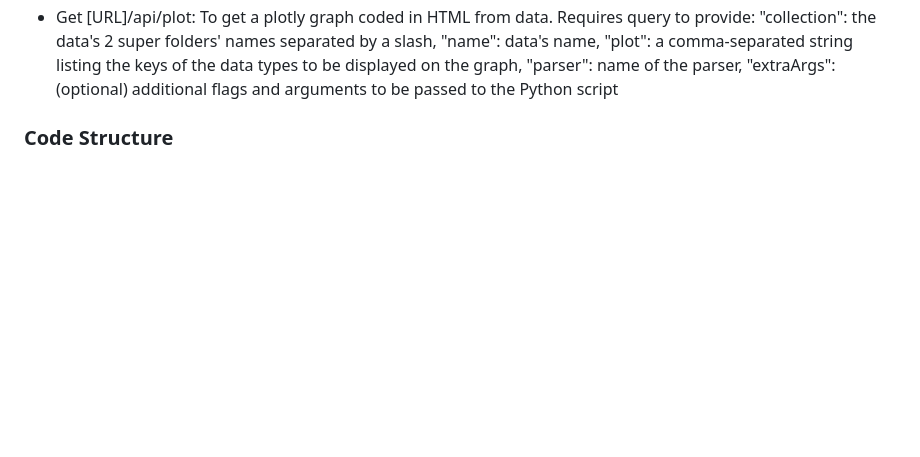
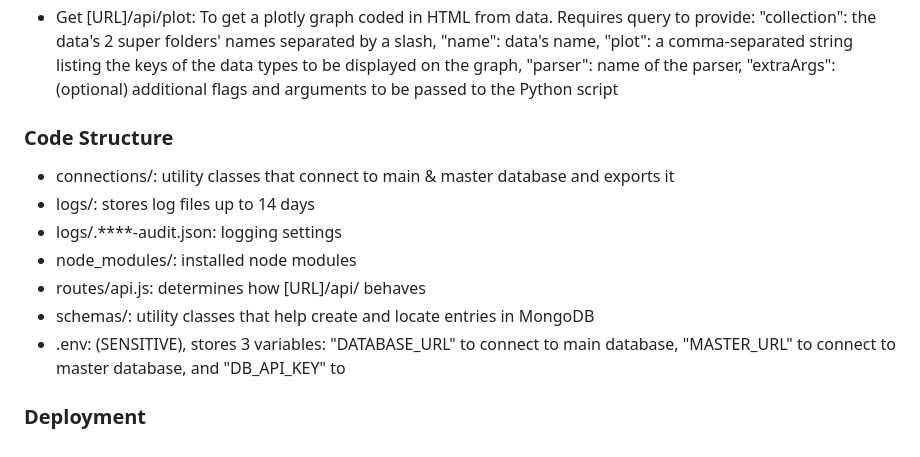
Before and after one commit to liug26/bfr-da-backend, a Markdown page: README.md, the part around the change. Rendered like a GitHub page; blank space fills up the shorter version.

```diff
--- a/README.md
+++ b/README.md
@@ -26,3 +26,12 @@
 - Get [URL]/api/plot: To get a plotly graph coded in HTML from data. Requires query to provide: "collection": the data's 2 super folders' names separated by a slash, "name": data's name, "plot": a comma-separated string listing the keys of the data types to be displayed on the graph, "parser": name of the parser, "extraArgs": (optional) additional flags and arguments to be passed to the Python script
 
 ### Code Structure
+- connections/: utility classes that connect to main & master database and exports it
+- logs/: stores log files up to 14 days
+- logs/.****-audit.json: logging settings
+- node_modules/: installed node modules
+- routes/api.js: determines how [URL]/api/ behaves
+- schemas/: utility classes that help create and locate entries in MongoDB
+- .env: (SENSITIVE), stores 3 variables: "DATABASE_URL" to connect to main database, "MASTER_URL" to connect to master database, and "DB_API_KEY" to
+
+### Deployment
```
